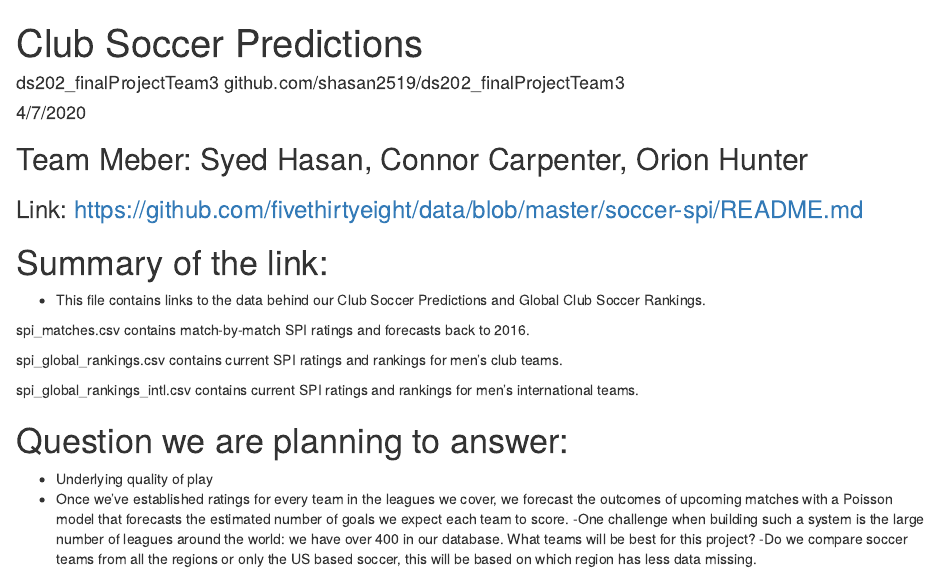
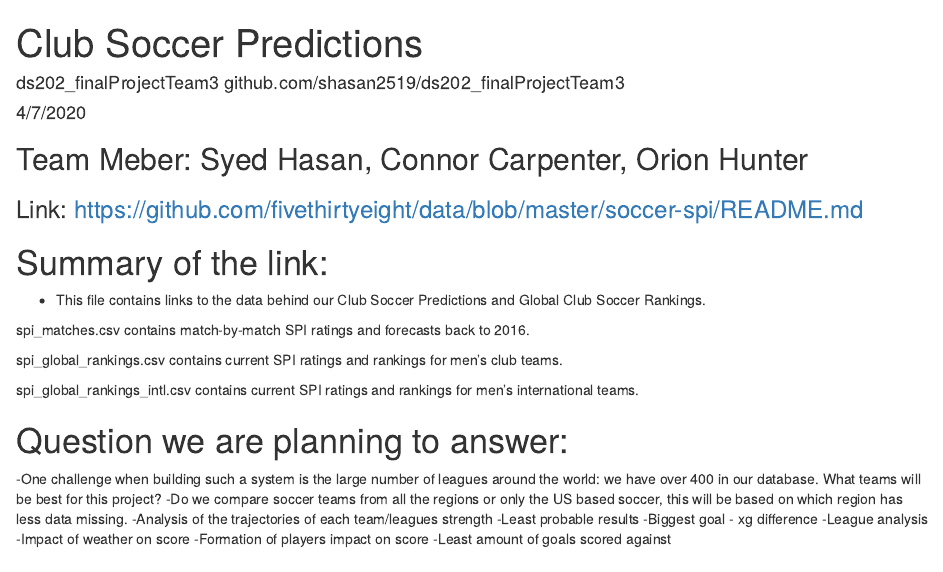
Before and after one commit to shasan2519/ds202_finalProjectTeam3, an R Markdown document (proposal.Rmd): the page in a window 1100 px wide, from its top. The pictures show the output file proposal.html that the author committed with the source, opened offline.

Commit message:
Add files via upload

```diff
--- a/proposal.Rmd
+++ b/proposal.Rmd
@@ -21,7 +21,12 @@
 spi_global_rankings_intl.csv contains current SPI ratings and rankings for men's international teams.
 
 # Question we are planning to answer:
-  - Underlying quality of play
-  - Once we’ve established ratings for every team in the leagues we cover, we forecast the outcomes of upcoming matches with a Poisson model that forecasts the estimated number of goals we expect each team to score.
   -One challenge when building such a system is the large number of leagues around the world: we have over 400 in our database. What teams will be best for this project?
   -Do we compare soccer teams from all the regions or only the US based soccer, this will be based on which region has less data missing.
+  -Analysis of the trajectories of each team/leagues strength
+  -Least probable results
+  -Biggest goal - xg difference
+  -League analysis
+  -Impact of weather on score
+  -Formation of players impact on score
+  -Least amount of goals scored against
```
Also changed, not shown: proposal.html.
